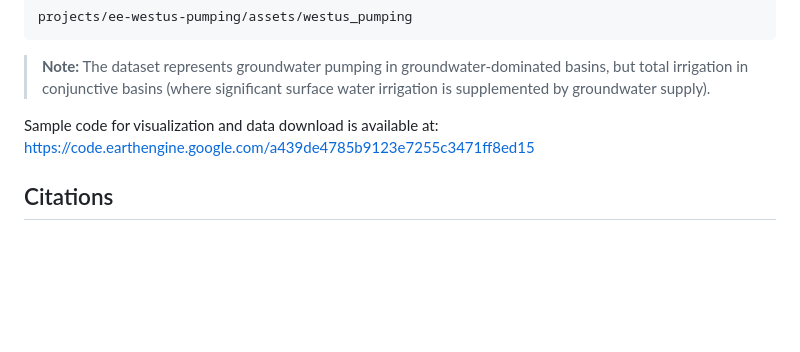
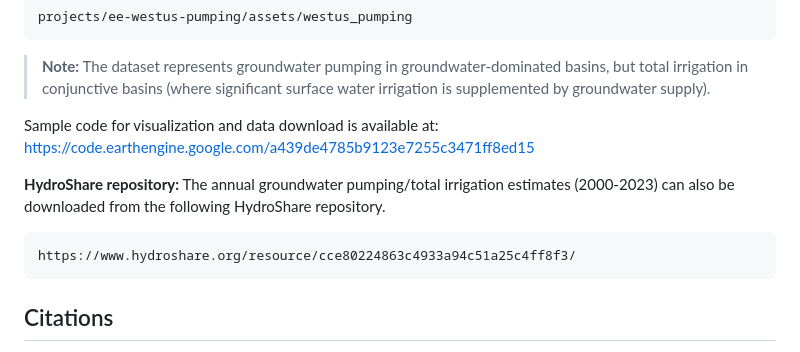
Before and after one commit to mdfahimhasan/WestUS_pumping, a Markdown page: README.md, the part around the change. Rendered like a GitHub page; blank space fills up the shorter version.

Commit message:
updated readme with hydroshare repo

````diff
--- a/README.md
+++ b/README.md
@@ -141,6 +141,12 @@ projects/ee-westus-pumping/assets/westus_pumping
 Sample code for visualization and data download is available at:
 https://code.earthengine.google.com/a439de4785b9123e7255c3471ff8ed15
 
+**HydroShare repository:**
+The annual groundwater pumping/total irrigation estimates (2000-2023) can also be downloaded from the following HydroShare repository.
+```
+https://www.hydroshare.org/resource/cce80224863c4933a94c51a25c4ff8f3/
+```
+
 ## Citations
 - Hasan, M. F., Smith, R. G., Davenport, F. V., Majumdar, S. (2026). Extending Historical Groundwater Pumping Estimates for Major Agricultural Basins of the Western United States with Machine Learning and Satellite Products. In Prep. for Journal of Hydrology.
 
````
